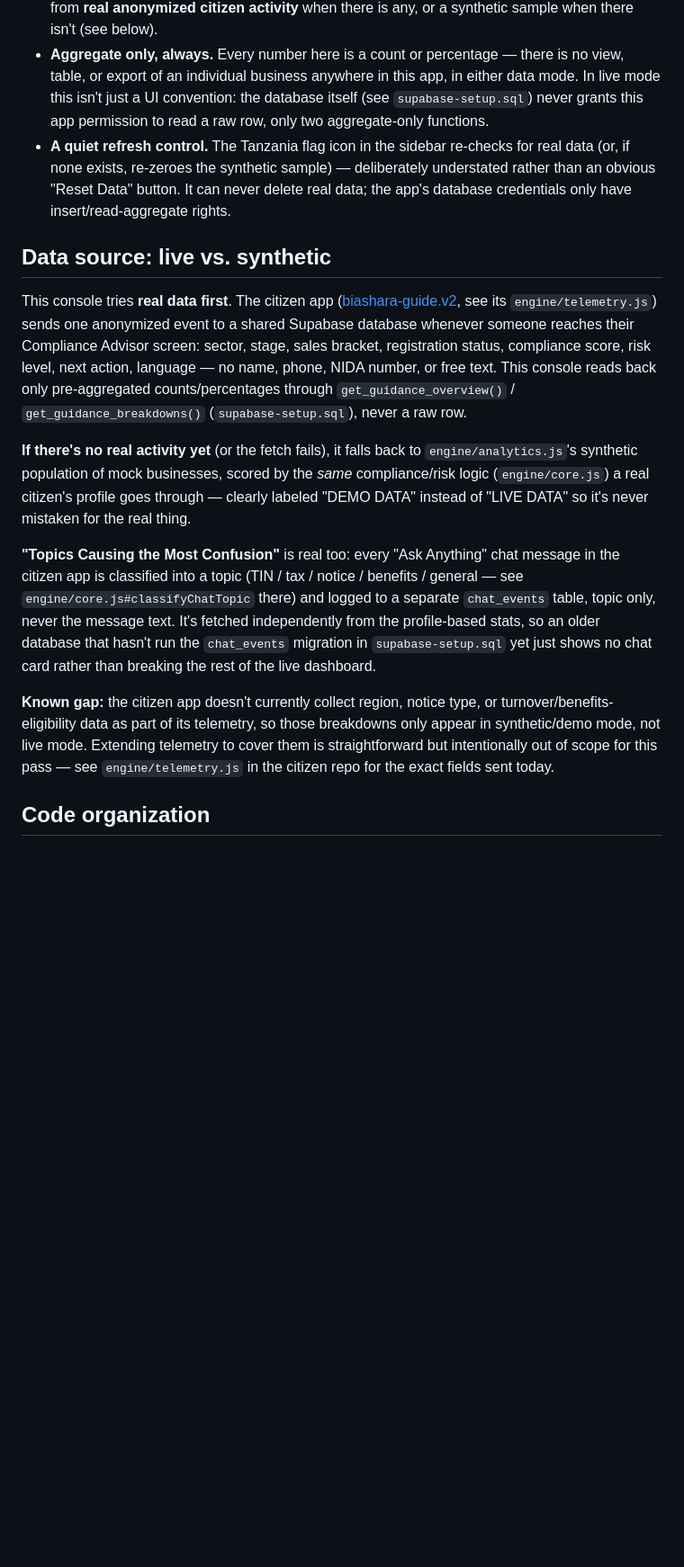
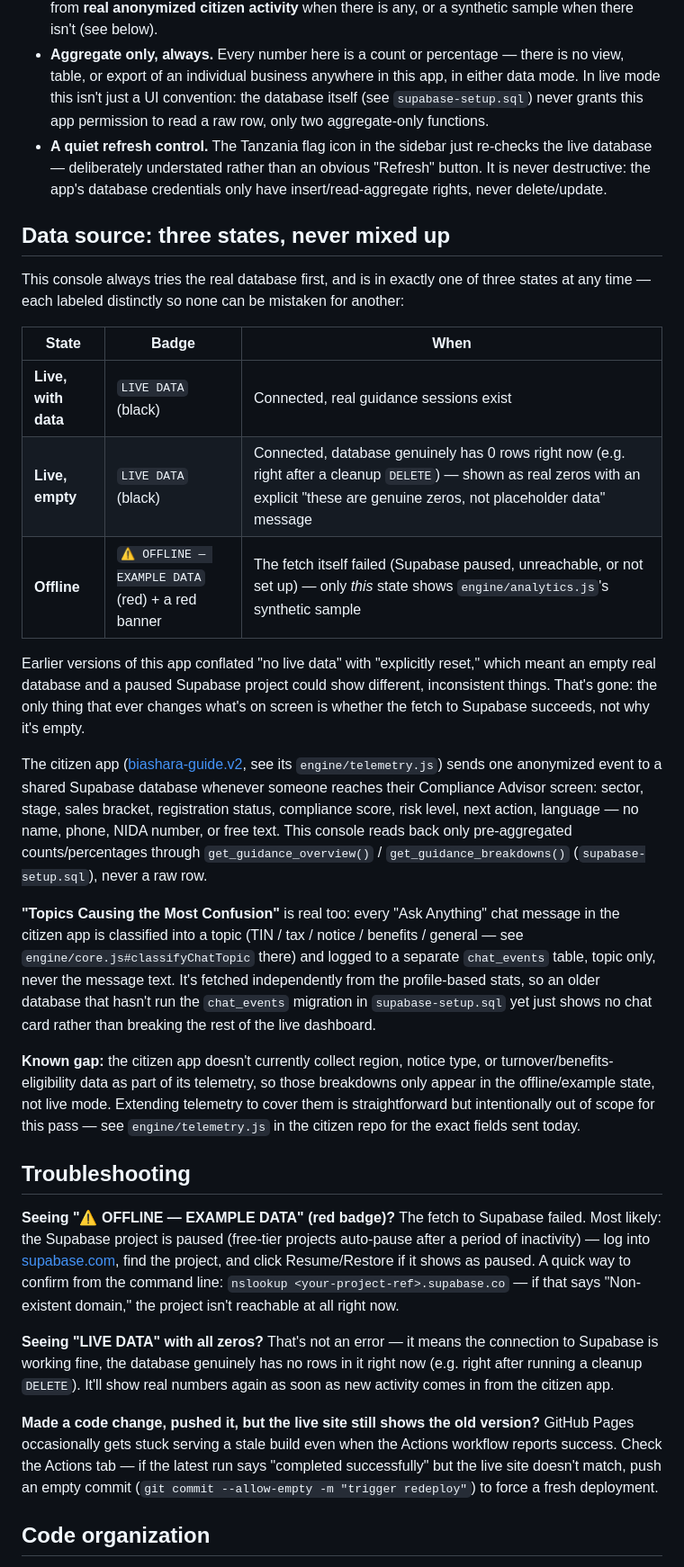
Before and after one commit to hakrambuilders-cyber/biashara-guide-officer, a Markdown page: README.md, the part around the change. Shown at 90% size. GitHub-like rendering; blank space fills up the shorter version.

Commit message:
Update README for the three-state redesign + troubleshooting guide

```diff
--- a/README.md
+++ b/README.md
@@ -19,17 +19,33 @@ Open the URL it prints, log in with anything, and you'll land on the National An
 - **Login simulation** as the entry gate — reflects the real design intent (officers authenticate, citizens don't) without any real backend to authenticate against.
 - **National Analytics Overview**: compliance score distribution, risk levels, biggest national compliance gaps, most common next-best-actions, sector breakdown, language/channel split — from **real anonymized citizen activity** when there is any, or a synthetic sample when there isn't (see below).
 - **Aggregate only, always.** Every number here is a count or percentage — there is no view, table, or export of an individual business anywhere in this app, in either data mode. In live mode this isn't just a UI convention: the database itself (see `supabase-setup.sql`) never grants this app permission to read a raw row, only two aggregate-only functions.
-- **A quiet refresh control.** The Tanzania flag icon in the sidebar re-checks for real data (or, if none exists, re-zeroes the synthetic sample) — deliberately understated rather than an obvious "Reset Data" button. It can never delete real data; the app's database credentials only have insert/read-aggregate rights.
+- **A quiet refresh control.** The Tanzania flag icon in the sidebar just re-checks the live database — deliberately understated rather than an obvious "Refresh" button. It is never destructive: the app's database credentials only have insert/read-aggregate rights, never delete/update.
 
-## Data source: live vs. synthetic
+## Data source: three states, never mixed up
 
-This console tries **real data first**. The citizen app ([biashara-guide.v2](https://github.com/hakrambuilders-cyber/biashara-guide.v2), see its `engine/telemetry.js`) sends one anonymized event to a shared Supabase database whenever someone reaches their Compliance Advisor screen: sector, stage, sales bracket, registration status, compliance score, risk level, next action, language — no name, phone, NIDA number, or free text. This console reads back only pre-aggregated counts/percentages through `get_guidance_overview()` / `get_guidance_breakdowns()` (`supabase-setup.sql`), never a raw row.
+This console always tries the real database first, and is in exactly one of three states at any time — each labeled distinctly so none can be mistaken for another:
 
-**If there's no real activity yet** (or the fetch fails), it falls back to `engine/analytics.js`'s synthetic population of mock businesses, scored by the *same* compliance/risk logic (`engine/core.js`) a real citizen's profile goes through — clearly labeled "DEMO DATA" instead of "LIVE DATA" so it's never mistaken for the real thing.
+| State | Badge | When |
+|---|---|---|
+| **Live, with data** | `LIVE DATA` (black) | Connected, real guidance sessions exist |
+| **Live, empty** | `LIVE DATA` (black) | Connected, database genuinely has 0 rows right now (e.g. right after a cleanup `DELETE`) — shown as real zeros with an explicit "these are genuine zeros, not placeholder data" message |
+| **Offline** | `⚠️ OFFLINE — EXAMPLE DATA` (red) + a red banner | The fetch itself failed (Supabase paused, unreachable, or not set up) — only *this* state shows `engine/analytics.js`'s synthetic sample |
+
+Earlier versions of this app conflated "no live data" with "explicitly reset," which meant an empty real database and a paused Supabase project could show different, inconsistent things. That's gone: the only thing that ever changes what's on screen is whether the fetch to Supabase succeeds, not why it's empty.
+
+The citizen app ([biashara-guide.v2](https://github.com/hakrambuilders-cyber/biashara-guide.v2), see its `engine/telemetry.js`) sends one anonymized event to a shared Supabase database whenever someone reaches their Compliance Advisor screen: sector, stage, sales bracket, registration status, compliance score, risk level, next action, language — no name, phone, NIDA number, or free text. This console reads back only pre-aggregated counts/percentages through `get_guidance_overview()` / `get_guidance_breakdowns()` (`supabase-setup.sql`), never a raw row.
 
 **"Topics Causing the Most Confusion"** is real too: every "Ask Anything" chat message in the citizen app is classified into a topic (TIN / tax / notice / benefits / general — see `engine/core.js#classifyChatTopic` there) and logged to a separate `chat_events` table, topic only, never the message text. It's fetched independently from the profile-based stats, so an older database that hasn't run the `chat_events` migration in `supabase-setup.sql` yet just shows no chat card rather than breaking the rest of the live dashboard.
 
-**Known gap:** the citizen app doesn't currently collect region, notice type, or turnover/benefits-eligibility data as part of its telemetry, so those breakdowns only appear in synthetic/demo mode, not live mode. Extending telemetry to cover them is straightforward but intentionally out of scope for this pass — see `engine/telemetry.js` in the citizen repo for the exact fields sent today.
+**Known gap:** the citizen app doesn't currently collect region, notice type, or turnover/benefits-eligibility data as part of its telemetry, so those breakdowns only appear in the offline/example state, not live mode. Extending telemetry to cover them is straightforward but intentionally out of scope for this pass — see `engine/telemetry.js` in the citizen repo for the exact fields sent today.
+
+## Troubleshooting
+
+**Seeing "⚠️ OFFLINE — EXAMPLE DATA" (red badge)?** The fetch to Supabase failed. Most likely: the Supabase project is paused (free-tier projects auto-pause after a period of inactivity) — log into [supabase.com](https://supabase.com), find the project, and click Resume/Restore if it shows as paused. A quick way to confirm from the command line: `nslookup <your-project-ref>.supabase.co` — if that says "Non-existent domain," the project isn't reachable at all right now.
+
+**Seeing "LIVE DATA" with all zeros?** That's not an error — it means the connection to Supabase is working fine, the database genuinely has no rows in it right now (e.g. right after running a cleanup `DELETE`). It'll show real numbers again as soon as new activity comes in from the citizen app.
+
+**Made a code change, pushed it, but the live site still shows the old version?** GitHub Pages occasionally gets stuck serving a stale build even when the Actions workflow reports success. Check the Actions tab — if the latest run says "completed successfully" but the live site doesn't match, push an empty commit (`git commit --allow-empty -m "trigger redeploy"`) to force a fresh deployment.
 
 ## Code organization
 
```
